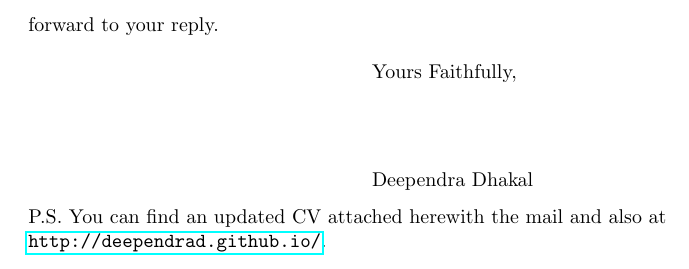
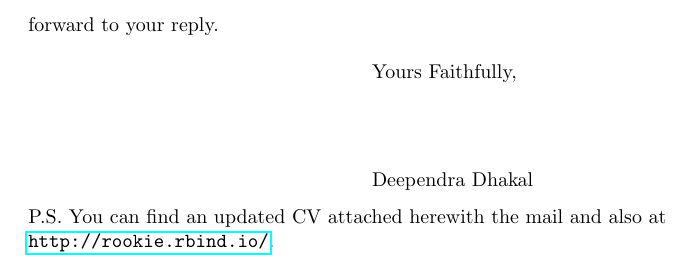
Before and after one commit to DeependraD/tex-for-beauty, a LaTeX letter (Deependra_Cover.tex): part of page 2 of 2, cut so that both start at the same text. Compiled offline with pdfLaTeX.

Commit message:
Updated my website url

```diff
--- a/Deependra_Cover.tex
+++ b/Deependra_Cover.tex
@@ -26,7 +26,7 @@ I welcome any opportunity to discuss on how I can bring about positive contribut
 
 \ps
 P.S. You can find an updated CV attached herewith the mail and also at\\
-\url{http://deependrad.github.io/}.
+\url{http://rookie.rbind.io/}.
 
 \end{letter}
 \end{document}
```
